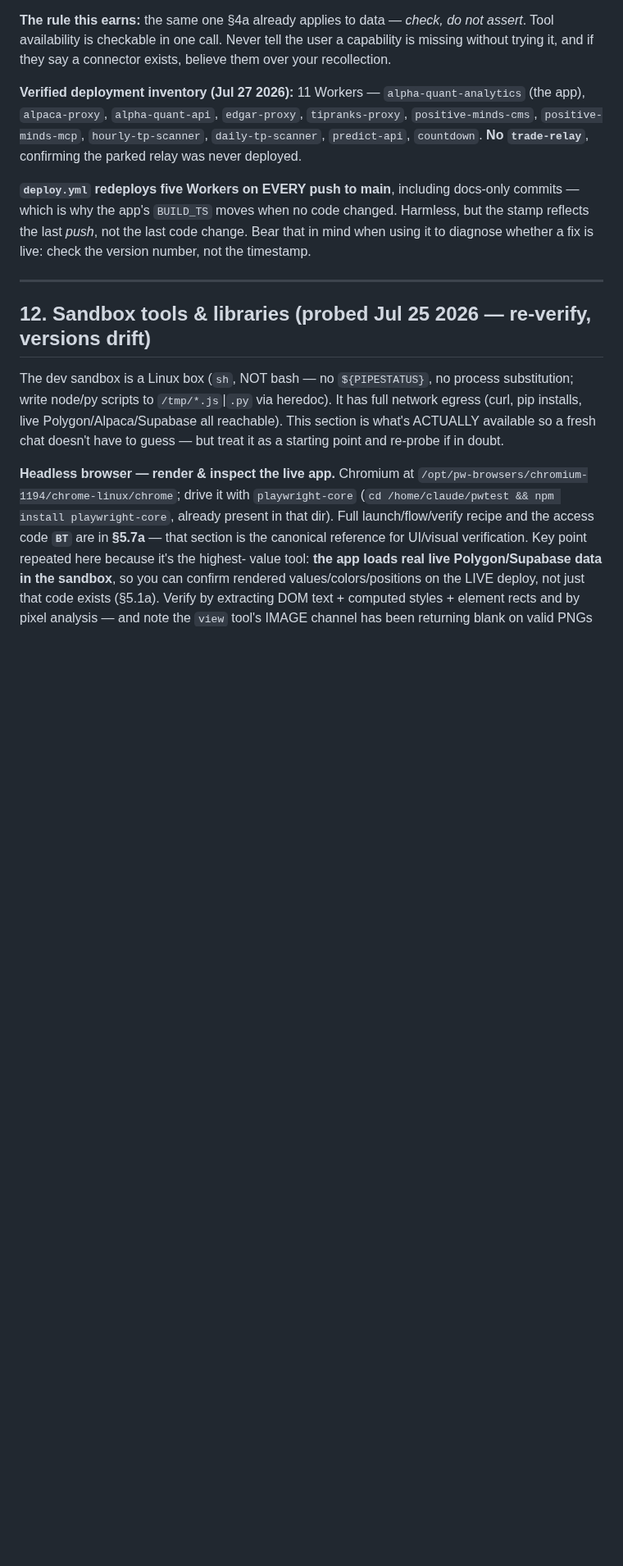
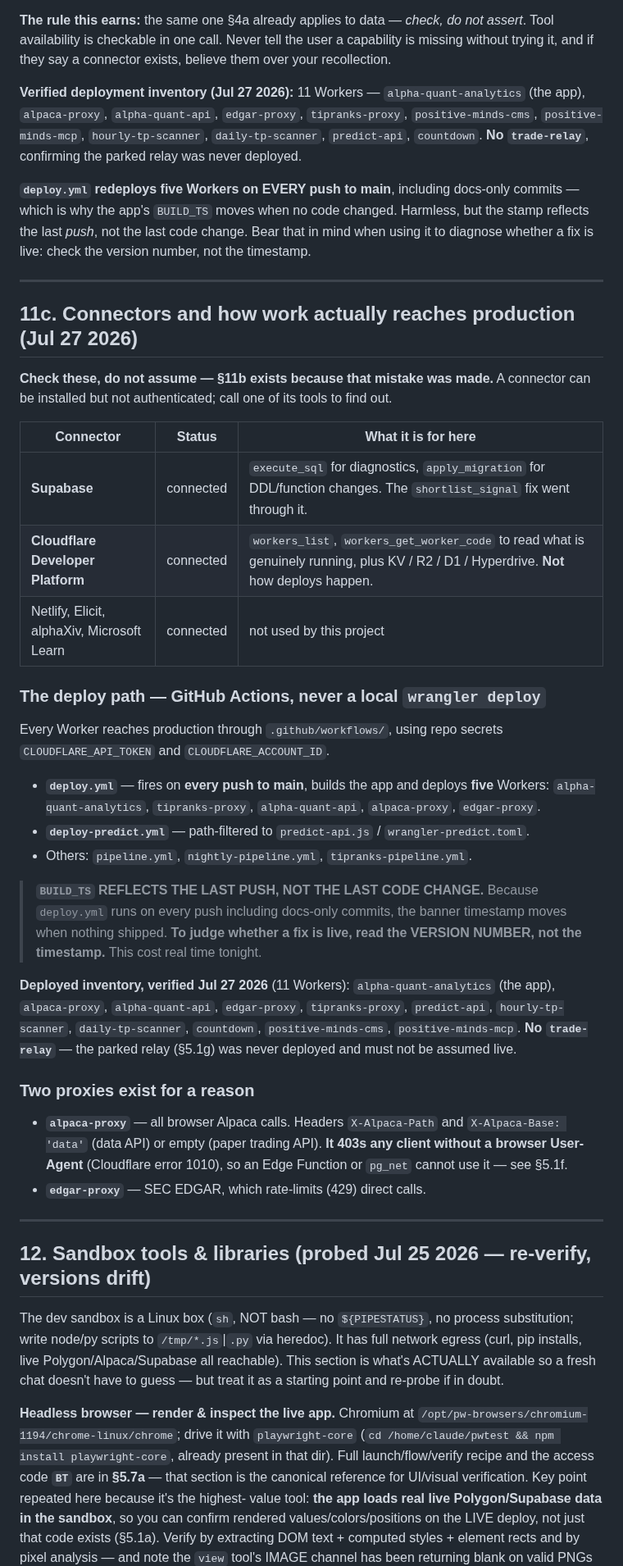
Before and after one commit to alcharles1980-design/alpha-quant-analytics, a Markdown page: CLAUDE.md, the part around one of its changes. Shown at 82% size. Rendered like a GitHub page; blank space fills up the shorter version.

```diff
--- a/CLAUDE.md
+++ b/CLAUDE.md
@@ -1824,6 +1858,45 @@ version number, not the timestamp.
 
 ---
 
+## 11c. Connectors and how work actually reaches production (Jul 27 2026)
+
+**Check these, do not assume — §11b exists because that mistake was made.** A connector can be
+installed but not authenticated; call one of its tools to find out.
+
+| Connector | Status | What it is for here |
+|---|---|---|
+| **Supabase** | connected | `execute_sql` for diagnostics, `apply_migration` for DDL/function changes. The `shortlist_signal` fix went through it. |
+| **Cloudflare Developer Platform** | connected | `workers_list`, `workers_get_worker_code` to read what is genuinely running, plus KV / R2 / D1 / Hyperdrive. **Not** how deploys happen. |
+| Netlify, Elicit, alphaXiv, Microsoft Learn | connected | not used by this project |
+
+### The deploy path — GitHub Actions, never a local `wrangler deploy`
+
+Every Worker reaches production through `.github/workflows/`, using repo secrets
+`CLOUDFLARE_API_TOKEN` and `CLOUDFLARE_ACCOUNT_ID`.
+
+- **`deploy.yml`** — fires on **every push to main**, builds the app and deploys **five** Workers:
+  `alpha-quant-analytics`, `tipranks-proxy`, `alpha-quant-api`, `alpaca-proxy`, `edgar-proxy`.
+- **`deploy-predict.yml`** — path-filtered to `predict-api.js` / `wrangler-predict.toml`.
+- Others: `pipeline.yml`, `nightly-pipeline.yml`, `tipranks-pipeline.yml`.
+
+> **`BUILD_TS` REFLECTS THE LAST PUSH, NOT THE LAST CODE CHANGE.** Because `deploy.yml` runs on every
+> push including docs-only commits, the banner timestamp moves when nothing shipped. **To judge
+> whether a fix is live, read the VERSION NUMBER, not the timestamp.** This cost real time tonight.
+
+**Deployed inventory, verified Jul 27 2026** (11 Workers): `alpha-quant-analytics` (the app),
+`alpaca-proxy`, `alpha-quant-api`, `edgar-proxy`, `tipranks-proxy`, `predict-api`,
+`hourly-tp-scanner`, `daily-tp-scanner`, `countdown`, `positive-minds-cms`, `positive-minds-mcp`.
+**No `trade-relay`** — the parked relay (§5.1g) was never deployed and must not be assumed live.
+
+### Two proxies exist for a reason
+
+- **`alpaca-proxy`** — all browser Alpaca calls. Headers `X-Alpaca-Path` and `X-Alpaca-Base: 'data'`
+  (data API) or empty (paper trading API). **It 403s any client without a browser User-Agent**
+  (Cloudflare error 1010), so an Edge Function or `pg_net` cannot use it — see §5.1f.
+- **`edgar-proxy`** — SEC EDGAR, which rate-limits (429) direct calls.
+
+---
+
 ## 12. Sandbox tools & libraries (probed Jul 25 2026 — re-verify, versions drift)
 
 The dev sandbox is a Linux box (`sh`, NOT bash — no `${PIPESTATUS}`, no process substitution;
```
Also changed, not shown: other parts of CLAUDE.md (+50 -16 lines).
